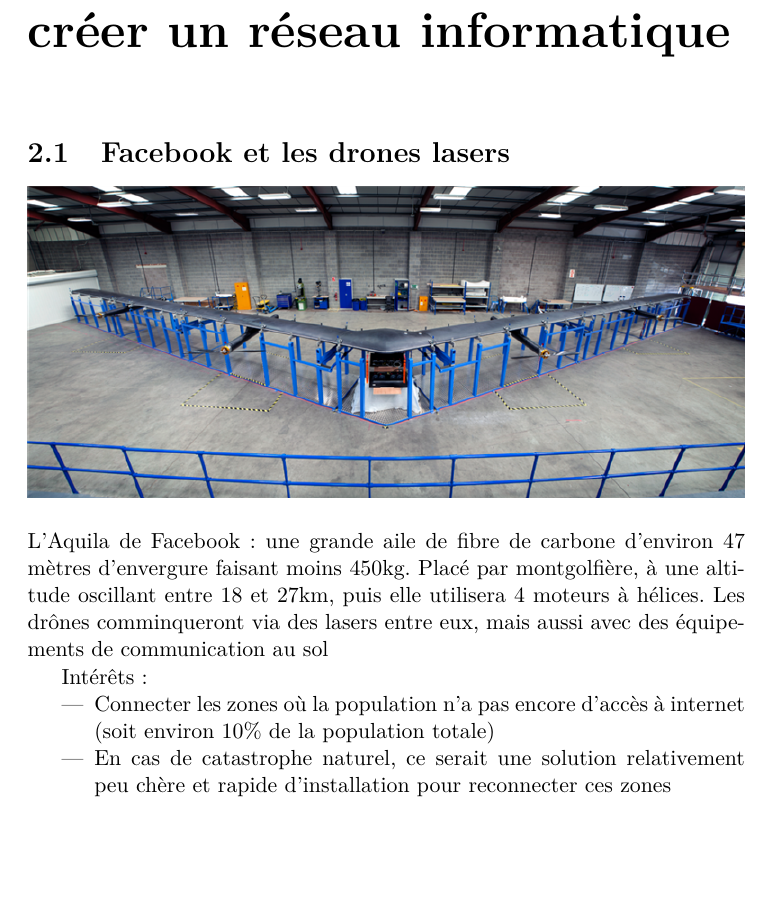
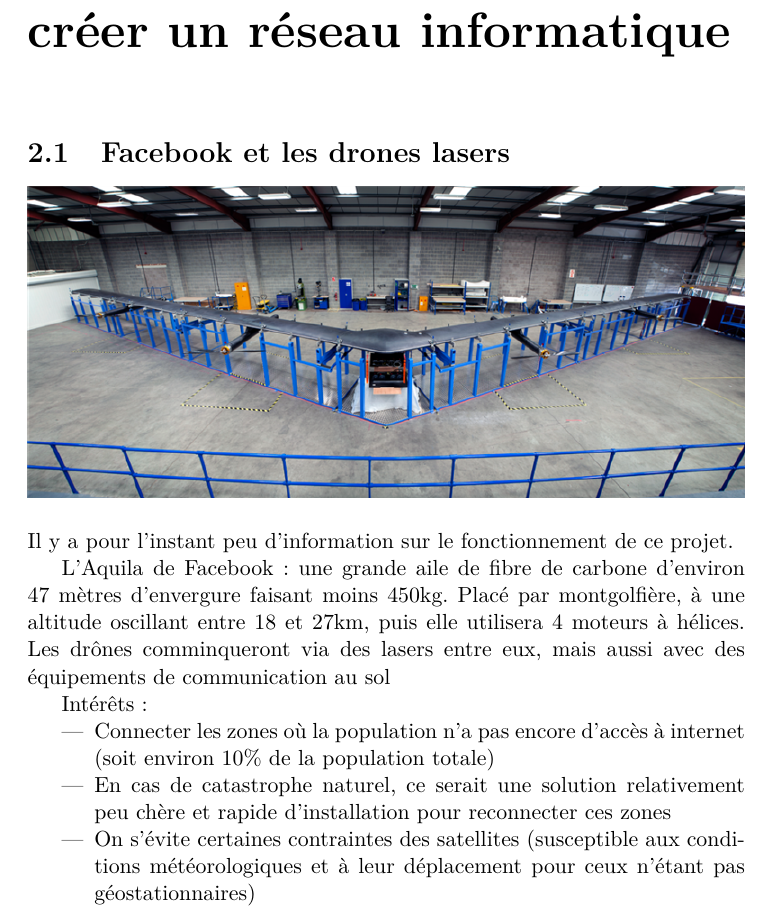
Before and after one commit to KevBP/Reseaux-et-drones, a LaTeX document (Rapport/Rapport.tex): part of page 4 of 5, cut so that both start at the same text, the shorter picture padded with empty space. Compiled offline with pdfLaTeX.

Commit message:
ajout de précisions pas spécialement très précises

```diff
--- a/Rapport/Rapport.tex
+++ b/Rapport/Rapport.tex
@@ -35,12 +35,15 @@ Mais les drones ont apporté de nouvelles utilisations notamment pour les résea
 \begin{flushleft}
 \includegraphics[width=\textwidth]{../Images/facebook_aquila.png}
 \end{flushleft}
+Il y a pour l'instant peu d'information sur le fonctionnement de ce projet.
+
 L'Aquila de Facebook : une grande aile de fibre de carbone d'environ 47 mètres d'envergure faisant moins 450kg. Placé par montgolfière, à une altitude oscillant entre 18 et 27km, puis elle utilisera 4 moteurs à hélices. Les drônes comminqueront via des lasers entre eux, mais aussi avec des équipements de communication au sol
 
 Intérêts :
 \begin{itemize}
   \item Connecter les zones où la population n'a pas encore d'accès à internet (soit environ 10\% de la population totale)
   \item En cas de catastrophe naturel, ce serait une solution relativement peu chère et rapide d'installation pour reconnecter ces zones
+  \item On s'évite certaines contraintes des satellites (susceptible aux conditions météorologiques et à leur déplacement pour ceux n'étant pas géostationnaires)
 \end{itemize}
 
 Problèmes :
```
Also changed, not shown: Rapport/Rapport.tex (1 more changed lines).
